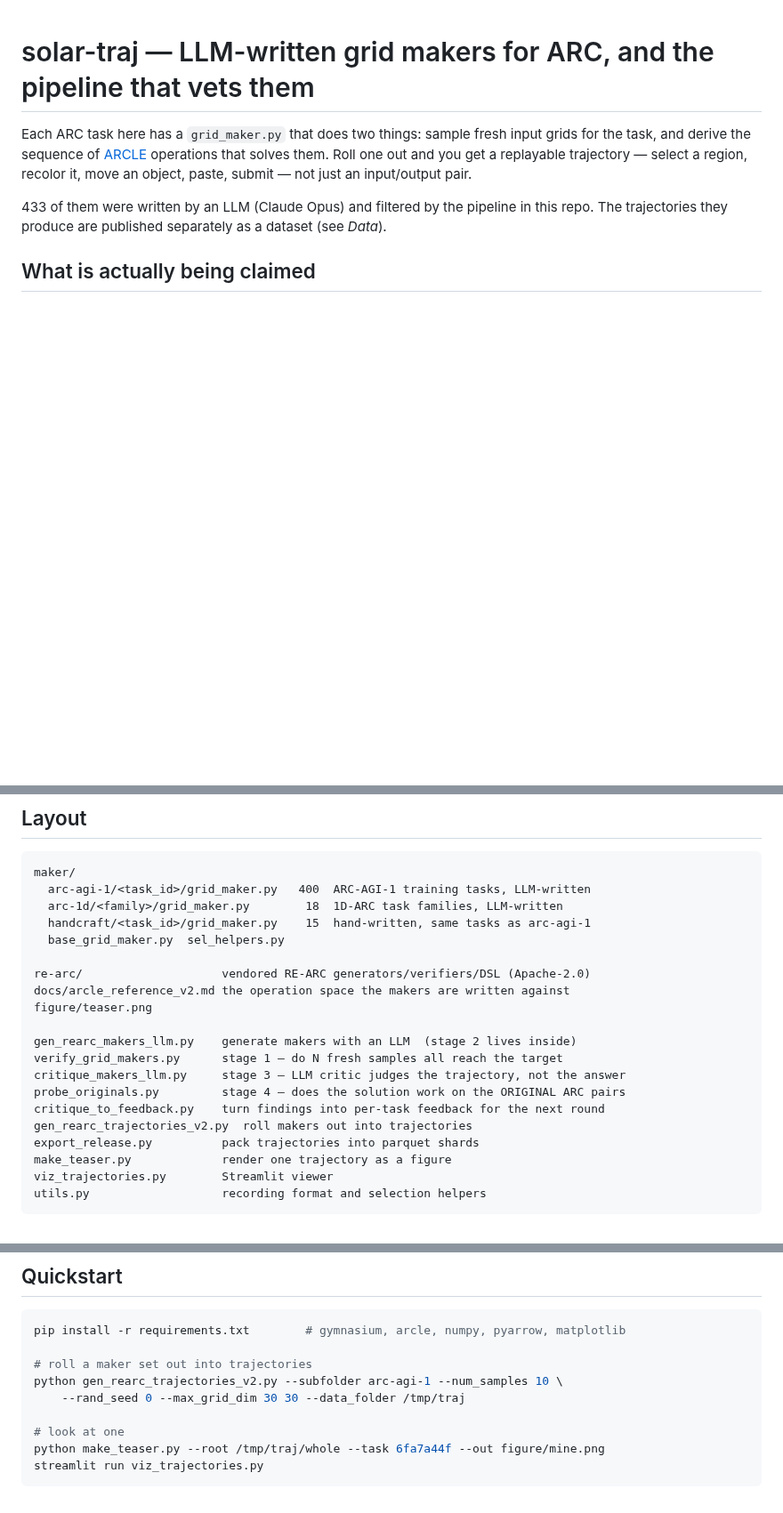
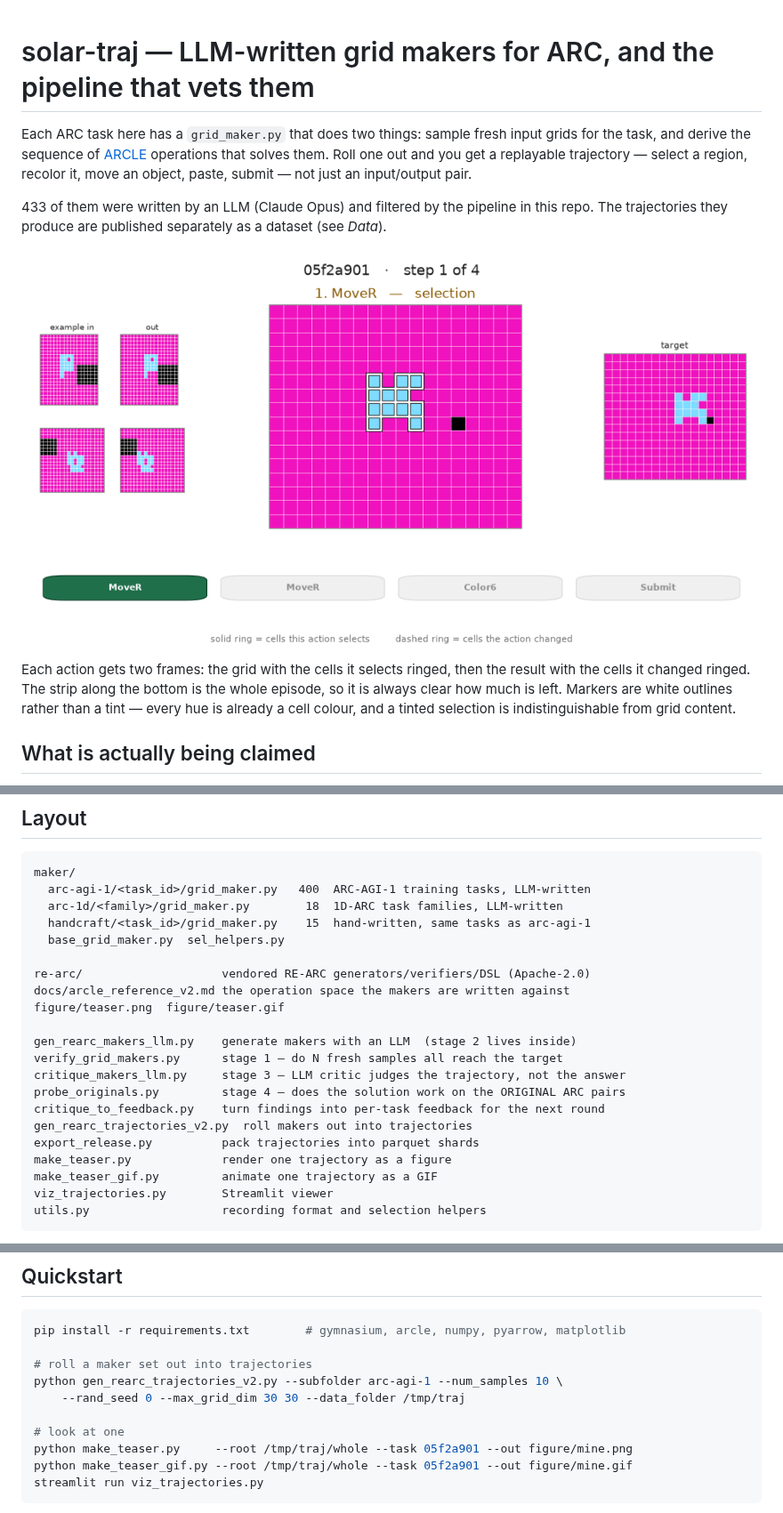
Before and after one commit to GIST-DSLab/SOLAR-V2, a Markdown page: README.md, 3 parts joined by grey strips. Shown at 89% size. Drawn GitHub-style; pictures changed too: figure/teaser.gif (added); blank space fills up the shorter version.

````diff
--- a/README.md
+++ b/README.md
@@ -9,6 +9,14 @@ an object, paste, submit — not just an input/output pair.
 433 of them were written by an LLM (Claude Opus) and filtered by the pipeline in
 this repo. The trajectories they produce are published separately as a dataset
 (see *Data*).
+
+![one episode, action by action](figure/teaser.gif)
+
+Each action gets two frames: the grid with the cells it selects ringed, then the
+result with the cells it changed ringed. The strip along the bottom is the whole
+episode, so it is always clear how much is left. Markers are white outlines
+rather than a tint — every hue is already a cell colour, and a tinted selection
+is indistinguishable from grid content.
 
 ## What is actually being claimed
 
@@ -32,7 +40,7 @@ maker/
 
 re-arc/                    vendored RE-ARC generators/verifiers/DSL (Apache-2.0)
 docs/arcle_reference_v2.md the operation space the makers are written against
-figure/teaser.png
+figure/teaser.png  figure/teaser.gif
 
 gen_rearc_makers_llm.py    generate makers with an LLM  (stage 2 lives inside)
 verify_grid_makers.py      stage 1 — do N fresh samples all reach the target
@@ -42,6 +50,7 @@ critique_to_feedback.py    turn findings into per-task feedback for the next rou
 gen_rearc_trajectories_v2.py  roll makers out into trajectories
 export_release.py          pack trajectories into parquet shards
 make_teaser.py             render one trajectory as a figure
+make_teaser_gif.py         animate one trajectory as a GIF
 viz_trajectories.py        Streamlit viewer
 utils.py                   recording format and selection helpers
 ```
@@ -61,7 +70,8 @@ python gen_rearc_trajectories_v2.py --subfolder arc-agi-1 --num_samples 10 \
     --rand_seed 0 --max_grid_dim 30 30 --data_folder /tmp/traj
 
 # look at one
-python make_teaser.py --root /tmp/traj/whole --task 6fa7a44f --out figure/mine.png
+python make_teaser.py     --root /tmp/traj/whole --task 05f2a901 --out figure/mine.png
+python make_teaser_gif.py --root /tmp/traj/whole --task 05f2a901 --out figure/mine.gif
 streamlit run viz_trajectories.py
 ```
 
````
Also changed, not shown: figure/teaser.png, 2 other files.
